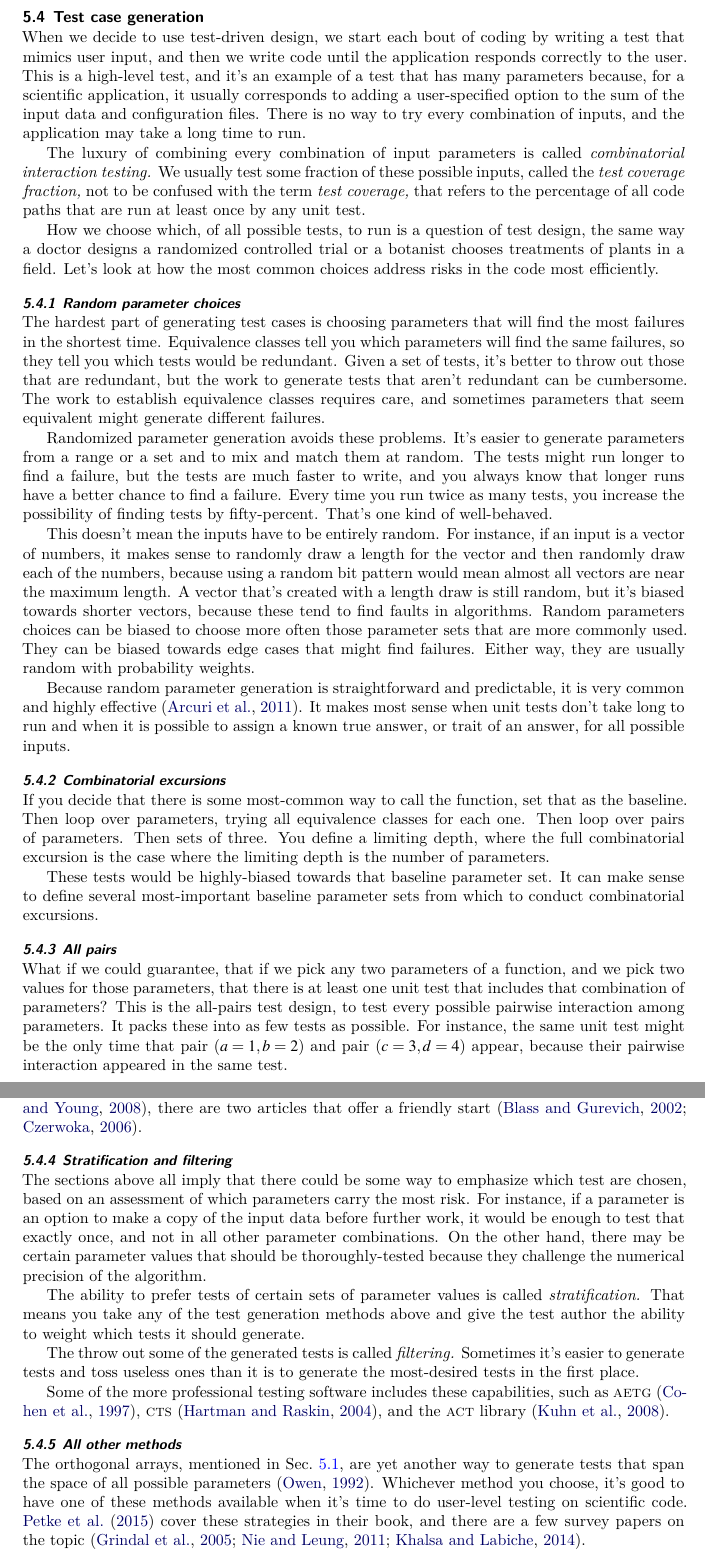
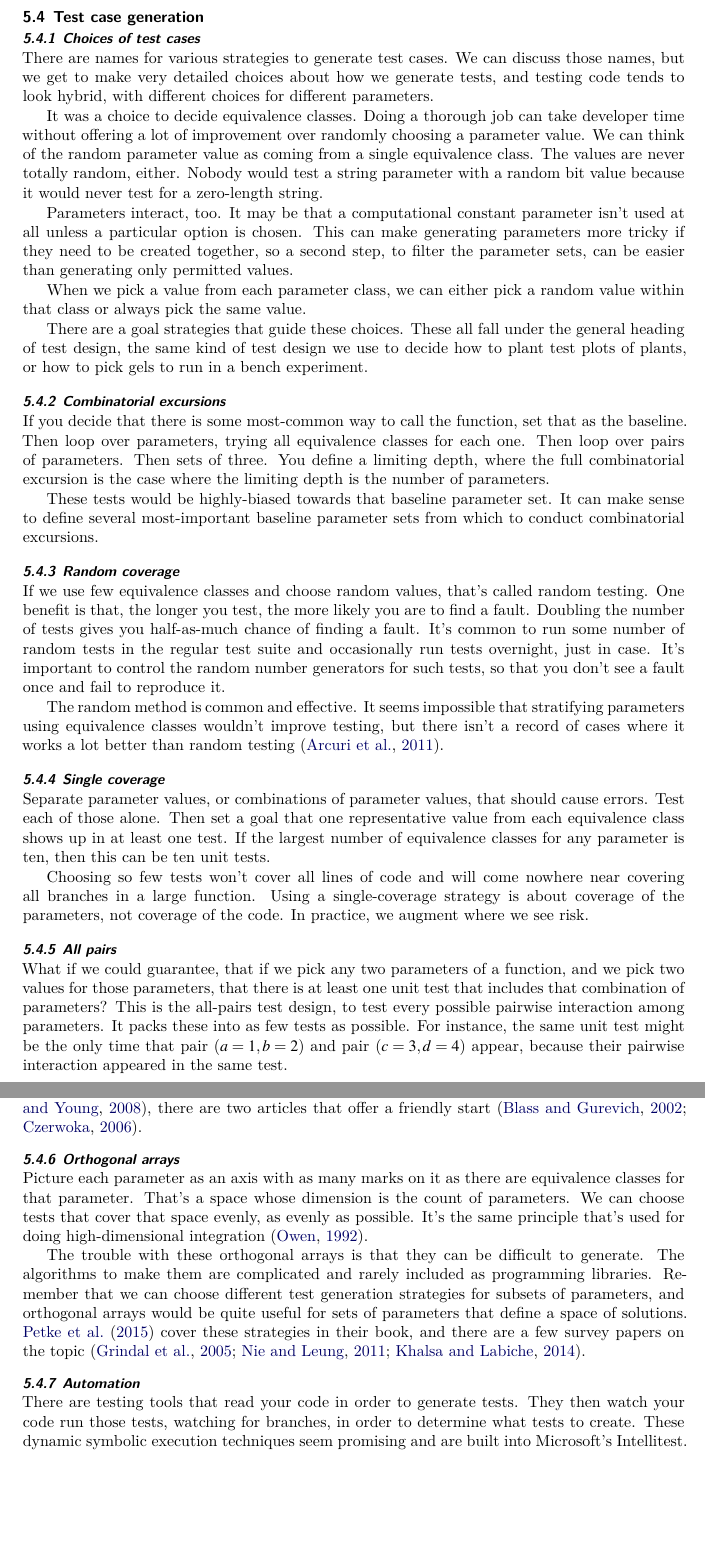
Before and after one commit to adolgert/test-scientific-code, a LaTeX document (paper/tsci.tex): two parts of pages 14 and 15 of 28, joined at a grey line, cut so that both start at the same text, the shorter picture padded with empty space. Compiled offline with XeLaTeX.

Commit message:
covered most of test case generation

```diff
--- a/paper/tsci.tex
+++ b/paper/tsci.tex
@@ -1113,68 +1121,38 @@ of zeroes.
 
 
 \subsection{Test case generation}
-When we decide to use test-driven design, we start each bout of
-coding by writing a test that mimics user input, and then we write
-code until the application responds correctly to the user.
-This is a high-level test, and it's an example of a test that
-has many parameters because, for a scientific application, it
-usually corresponds to adding a user-specified option to the
-sum of the input data and configuration files. There is no
-way to try every combination of inputs, and the application
-may take a long time to run.
-
-The luxury of combining every combination of input parameters
-is called \emph{combinatorial interaction testing.} We usually
-test some fraction of these possible inputs, called the
-\emph{test coverage fraction,} not to be confused with the
-term \emph{test coverage,} that refers to the percentage of
-all code paths that are run at least once by any unit test.
-
-How we choose which, of all possible tests, to run is a question
-of test design, the same way a doctor designs a randomized
-controlled trial or a botanist chooses treatments of plants
-in a field. Let's look at how the most common choices
-address risks in the code most efficiently.
-
-
-\subsubsection{Random parameter choices}
-
-The hardest part of generating test cases is choosing parameters
-that will find the most failures in the shortest time. Equivalence
-classes tell you which parameters will find the same failures,
-so they tell you which tests would be redundant. Given a set
-of tests, it's better to throw out those that are redundant,
-but the work to generate tests that aren't redundant can be cumbersome.
-The work to establish equivalence classes requires care,
-and sometimes parameters that seem equivalent might generate
-different failures.
-
-Randomized parameter generation avoids these problems. It's easier
-to generate parameters from a range or a set and to mix and match
-them at random. The tests might run longer to find a failure, but
-the tests are much faster to write, and you always know that longer
-runs have a better chance to find a failure. Every time you
-run twice as many tests, you increase the possibility of finding
-tests by fifty-percent. That's one kind of well-behaved.
-
-This doesn't mean the inputs have to be entirely random. For
-instance, if an input is a vector of numbers, it makes sense
-to randomly draw a length for the vector and then randomly
-draw each of the numbers, because using a random bit pattern
-would mean almost all vectors are near the maximum length.
-A vector that's created with a length draw is still random,
-but it's biased towards shorter vectors, because these tend
-to find faults in algorithms.
-Random parameters choices can be biased to choose more often
-those parameter sets that are more commonly used. They can
-be biased towards edge cases that might find failures. Either way,
-they are usually random with probability weights.
-
-Because random parameter generation is straightforward
-and predictable, it is very common and highly effective~\citep{arcuri2011random}.
-It makes most sense when unit tests don't take long to run
-and when it is possible to assign a known true answer, or trait
-of an answer, for all possible inputs.
+
+
+\subsubsection{Choices of test cases}
+There are names for various strategies to generate test cases.
+We can discuss those names, but we get to make very detailed
+choices about how we generate tests, and testing code tends
+to look hybrid, with different choices for different parameters.
+
+It was a choice to decide equivalence classes. Doing a thorough
+job can take developer time without offering a lot of improvement
+over randomly choosing a parameter value. We can think of the
+random parameter value as coming from a single equivalence
+class. The values are never
+totally random, either. Nobody would test a string parameter with
+a random bit value because it would never test for a zero-length
+string.
+
+Parameters interact, too. It may be that a computational constant
+parameter isn't used at all unless a particular option is chosen.
+This can make generating parameters more tricky if they need
+to be created together, so a second step, to filter the parameter
+sets, can be easier than generating only permitted values.
+
+When we pick a value from each parameter class, we can either
+pick a random value within that class or always pick the
+same value.
+
+There are a goal strategies that guide these choices.
+These all fall under the general heading of test design,
+the same kind of test design we use to decide how
+to plant test plots of plants, or how to pick gels to
+run in a bench experiment.
 
 
 \subsubsection{Combinatorial excursions}
@@ -1189,7 +1167,42 @@ It can make sense to define several most-important baseline
 parameter sets from which to conduct combinatorial excursions.
 
 
+\subsubsection{Random coverage}
+
+If we use few equivalence classes and choose
+random values, that's called random testing. One benefit is
+that, the longer you test, the more likely you are to find
+a fault. Doubling the number of tests gives you half-as-much
+chance of finding a fault. It's common to run some number
+of random tests in the regular test suite and occasionally
+run tests overnight, just in case. It's important to control
+the random number generators for such tests, so that you don't
+see a fault once and fail to reproduce it.
+
+The random method is common and effective. It seems impossible
+that stratifying parameters using equivalence classes wouldn't
+improve testing, but there isn't a record of cases where
+it works a lot better than random testing~\citep{arcuri2011random}.
+
+
+\subsubsection{Single coverage}
+
+Separate parameter values, or combinations of parameter values,
+that should cause errors. Test each of those alone.
+Then set a goal that one representative value from each
+equivalence class shows up in at least one test.
+If the largest number of equivalence classes for any parameter
+is ten, then this can be ten unit tests.
+
+Choosing so few tests won't cover all lines of code
+and will come nowhere near covering all branches in a
+large function. Using a single-coverage strategy is about
+coverage of the parameters, not coverage of the code.
+In practice, we augment where we see risk.
+
+
 \subsubsection{All pairs}
+
 What if we could guarantee, that if we pick any two parameters
 of a function, and we pick two values for those parameters,
 that there is at least one unit test that includes that combination
@@ -1217,42 +1230,33 @@ and several papers cover algorithms~\citep{tung2000automating,pezze2008},
 there are two articles that offer a friendly start~\citep{blass2002,czerwoka2006}.
 
 
-\subsubsection{Stratification and filtering}\label{sec:parameters-stratification}
-The sections above all imply that there could be some way
-to emphasize which test are chosen, based on an assessment
-of which parameters carry the most risk. For instance, if
-a parameter is an option to make a copy of the input data
-before further work, it would be enough to test that exactly
-once, and not in all other parameter combinations. On
-the other hand, there may
-be certain parameter values that should be thoroughly-tested
-because they challenge the numerical precision of the algorithm.
-
-The ability to prefer tests of certain sets of parameter values
-is called \emph{stratification.} That means you take any
-of the test generation methods above and give the test author
-the ability to weight which tests it should generate.
-
-The throw out some of the generated tests is called
-\emph{filtering.} Sometimes it's easier to generate tests
-and toss useless ones than it is to generate the most-desired
-tests in the first place.
-
-Some of the more professional testing software includes
-these capabilities, such as \textsc{aetg}~\citep{cohen1997aetg},
-\textsc{cts}~\citep{hartman2004problems},
-and the \textsc{act} library~\citep{kuhn2008automated}.
-
-
-\subsubsection{All other methods}
-The orthogonal arrays, mentioned in Sec.~\ref{sec:parameter-decision},
-are yet another way to generate tests that span the space of
-all possible parameters~\citep{Owen1992}.
-Whichever method you choose, it's
-good to have one of these methods available when it's time to
-do user-level testing on scientific code.
+\subsubsection{Orthogonal arrays}
+
+Picture each parameter as an axis with as many marks
+on it as there are equivalence classes for that parameter.
+That's a space whose dimension is the count of parameters.
+We can choose tests that cover that space evenly, as evenly
+as possible. It's the same principle that's used for doing
+high-dimensional integration~\citep{Owen1992}.
+
+The trouble with these orthogonal arrays is that they can
+be difficult to generate. The algorithms to make them
+are complicated and rarely included as programming libraries.
+Remember that we can choose different test generation strategies
+for subsets of parameters, and orthogonal arrays would be
+quite useful for sets of parameters that define a space of
+solutions.
 \citet{petke2015practical} cover these strategies in their book,
 and there are a few survey papers on the topic~\citep{grindal2005,nie2011survey,khalsa2014orchestrated}.
+
+
+\subsubsection{Automation}
+
+There are testing tools that read your code in order to
+generate tests. They then watch your code run those tests,
+watching for branches, in order to determine what tests
+to create. These dynamic symbolic execution techniques seem
+promising and are built into Microsoft's Intellitest.
 
 
 \subsection{Conclusion}
```
Also changed, not shown: paper/cuts.tex (+39 -0 lines), paper/tsci.tex (14 more changed lines).
